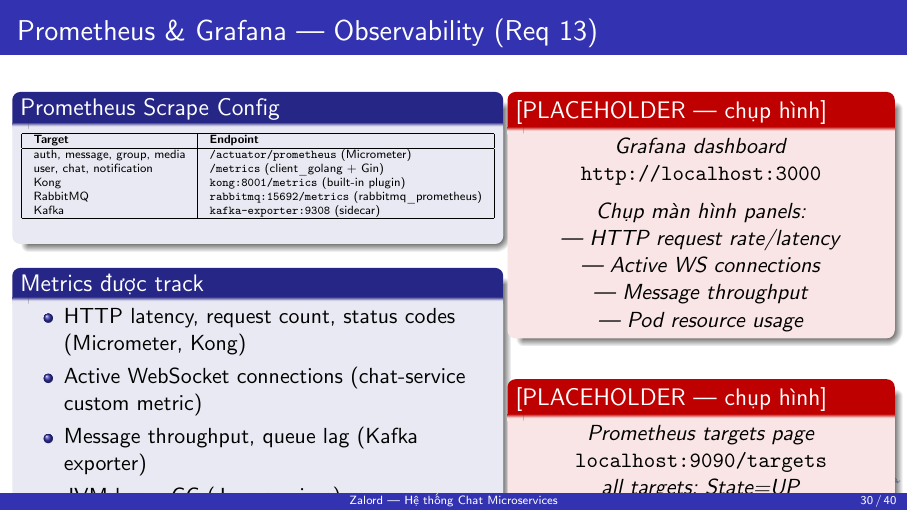
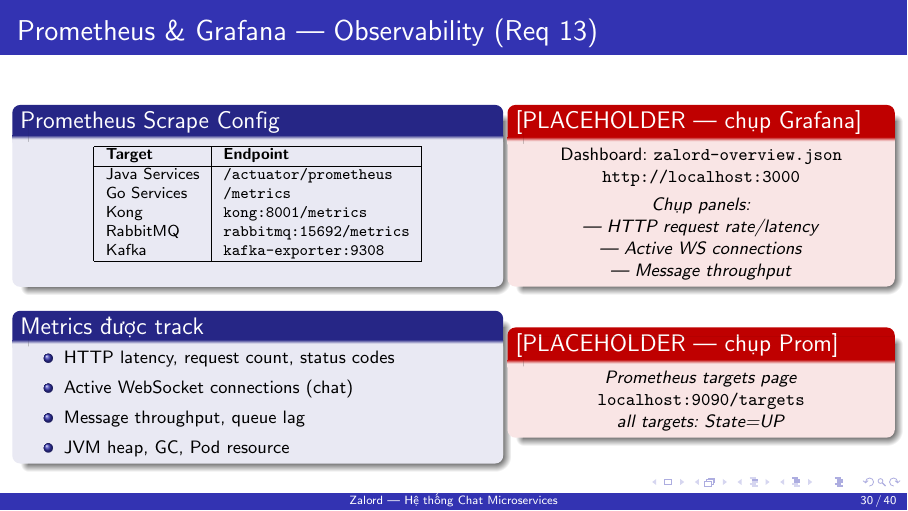
Before and after one commit to thinh0704hcm/zalord, LaTeX slides (slides.tex): page 30 of 40. Compiled offline with pdfLaTeX.

Commit message:
docs: refine req 13 page 1

```diff
--- a/slides.tex
+++ b/slides.tex
@@ -962,32 +962,29 @@
 \column{0.55\textwidth}
 \begin{block}{Prometheus Scrape Config}
 \begin{table}[h]
-\tiny
+\scriptsize
 \centering
 \begin{tabular}{|l|l|}
 \hline
 \textbf{Target} & \textbf{Endpoint} \\
 \hline
-auth, message, group, media & \texttt{/actuator/prometheus} (Micrometer) \\
-user, chat, notification & \texttt{/metrics} (client\_golang + Gin) \\
-Kong & \texttt{kong:8001/metrics} (built-in plugin) \\
-RabbitMQ & \texttt{rabbitmq:15692/metrics} (rabbitmq\_prometheus) \\
-Kafka & \texttt{kafka-exporter:9308} (sidecar) \\
+Java Services & \texttt{/actuator/prometheus} \\
+Go Services & \texttt{/metrics} \\
+Kong & \texttt{kong:8001/metrics} \\
+RabbitMQ & \texttt{rabbitmq:15692/metrics} \\
+Kafka & \texttt{kafka-exporter:9308} \\
 \hline
 \end{tabular}
 \end{table}
 \end{block}
 \begin{block}{Metrics được track}
+\footnotesize
 \begin{itemize}
-  \item HTTP latency, request count, status codes (Micrometer, Kong)
-  \item Active WebSocket connections (chat-service custom metric)
-  \item Message throughput, queue lag (Kafka exporter)
-  \item JVM heap, GC (Java services)
+  \item HTTP latency, request count, status codes
+  \item Active WebSocket connections (chat)
+  \item Message throughput, queue lag
+  \item JVM heap, GC, Pod resource
 \end{itemize}
-\end{block}
-\begin{block}{Grafana Dashboard}
-Pre-provisioned: \texttt{zalord-overview.json} --- Datasource: Prometheus, anonymous viewer enabled
 \end{block}
 
 \column{0.43\textwidth}
-\begin{alertblock}{[PLACEHOLDER --- chụp hình]}
@@ -997,12 +991,15 @@
-\textit{Chụp màn hình panels:}\\
+\begin{alertblock}{[PLACEHOLDER --- chụp Grafana]}
+\centering\footnotesize
+Dashboard: \texttt{zalord-overview.json}\\
+\texttt{http://localhost:3000}\\[0.1cm]
+\textit{Chụp panels:}\\
 \textit{--- HTTP request rate/latency}\\
 \textit{--- Active WS connections}\\
-\textit{--- Message throughput}\\
-\textit{--- Pod resource usage}
+\textit{--- Message throughput}
 \end{alertblock}
 \vspace{0.3cm}
-\begin{alertblock}{[PLACEHOLDER --- chụp hình]}
-\centering
+\begin{alertblock}{[PLACEHOLDER --- chụp Prom]}
+\centering\footnotesize
 \textit{Prometheus targets page}\\
 \texttt{localhost:9090/targets}\\
 \textit{all targets: State=UP}
```
Also changed, not shown: slides.pdf, slides.tex (3 more changed lines).
